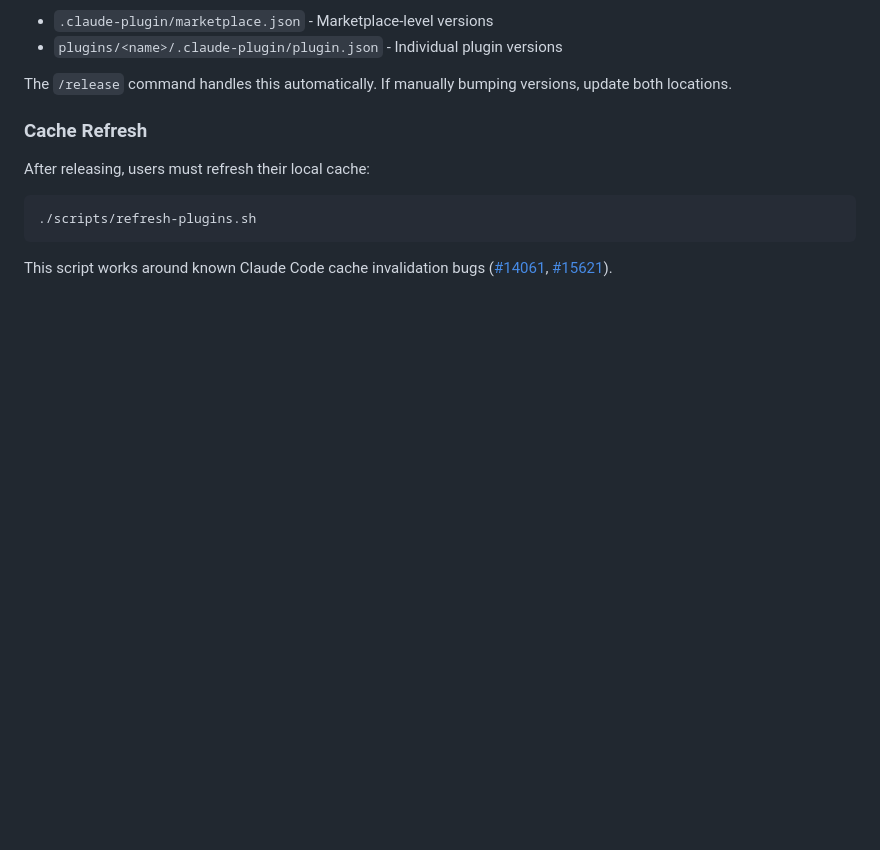
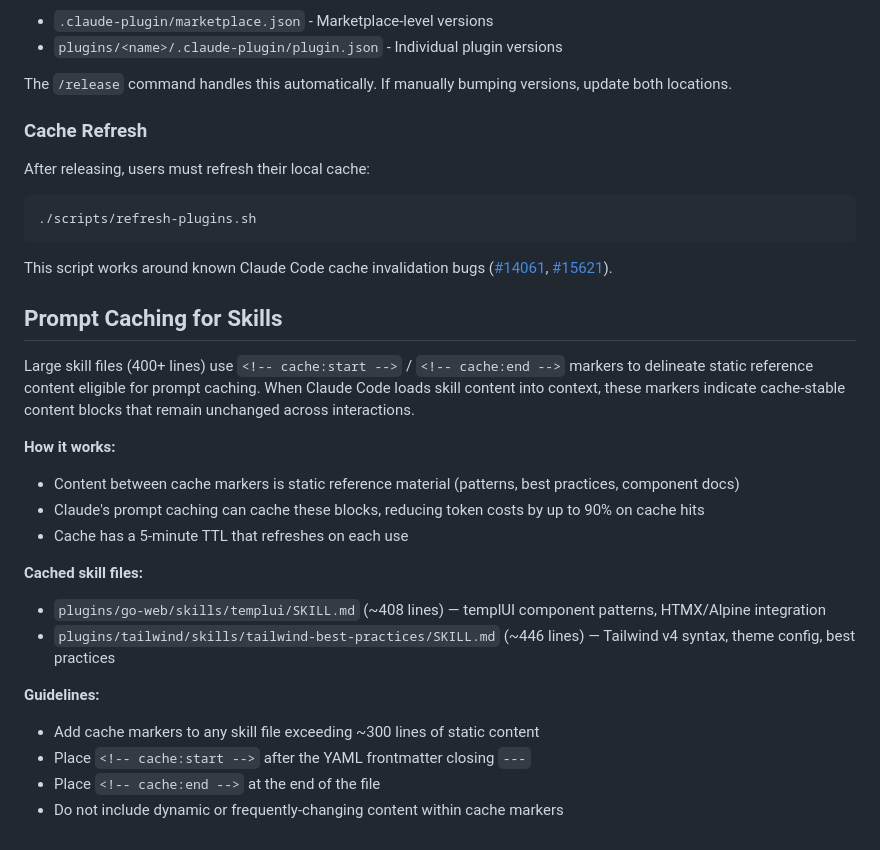
Before and after one commit to gopherguides/gopher-ai, a Markdown page: CLAUDE.md, the part around the change. GitHub-like rendering; blank space fills up the shorter version.

Commit message:
perf(skills): add prompt caching markers to large skill files
Add <!-- cache:start --> / <!-- cache:end --> markers to:
- plugins/go-web/skills/templui/SKILL.md (408 lines)
- plugins/tailwind/skills/tailwind-best-practices/SKILL.md (446 lines)

Document caching strategy in CLAUDE.md.

Closes #31

````diff
--- a/CLAUDE.md
+++ b/CLAUDE.md
@@ -117,3 +117,22 @@ After releasing, users must refresh their local cache:
 ```
 
 This script works around known Claude Code cache invalidation bugs ([#14061](https://github.com/anthropics/claude-code/issues/14061), [#15621](https://github.com/anthropics/claude-code/issues/15621)).
+
+## Prompt Caching for Skills
+
+Large skill files (400+ lines) use `<!-- cache:start -->` / `<!-- cache:end -->` markers to delineate static reference content eligible for prompt caching. When Claude Code loads skill content into context, these markers indicate cache-stable content blocks that remain unchanged across interactions.
+
+**How it works:**
+- Content between cache markers is static reference material (patterns, best practices, component docs)
+- Claude's prompt caching can cache these blocks, reducing token costs by up to 90% on cache hits
+- Cache has a 5-minute TTL that refreshes on each use
+
+**Cached skill files:**
+- `plugins/go-web/skills/templui/SKILL.md` (~408 lines) — templUI component patterns, HTMX/Alpine integration
+- `plugins/tailwind/skills/tailwind-best-practices/SKILL.md` (~446 lines) — Tailwind v4 syntax, theme config, best practices
+
+**Guidelines:**
+- Add cache markers to any skill file exceeding ~300 lines of static content
+- Place `<!-- cache:start -->` after the YAML frontmatter closing `---`
+- Place `<!-- cache:end -->` at the end of the file
+- Do not include dynamic or frequently-changing content within cache markers
````
Also changed, not shown: 2 other files.
